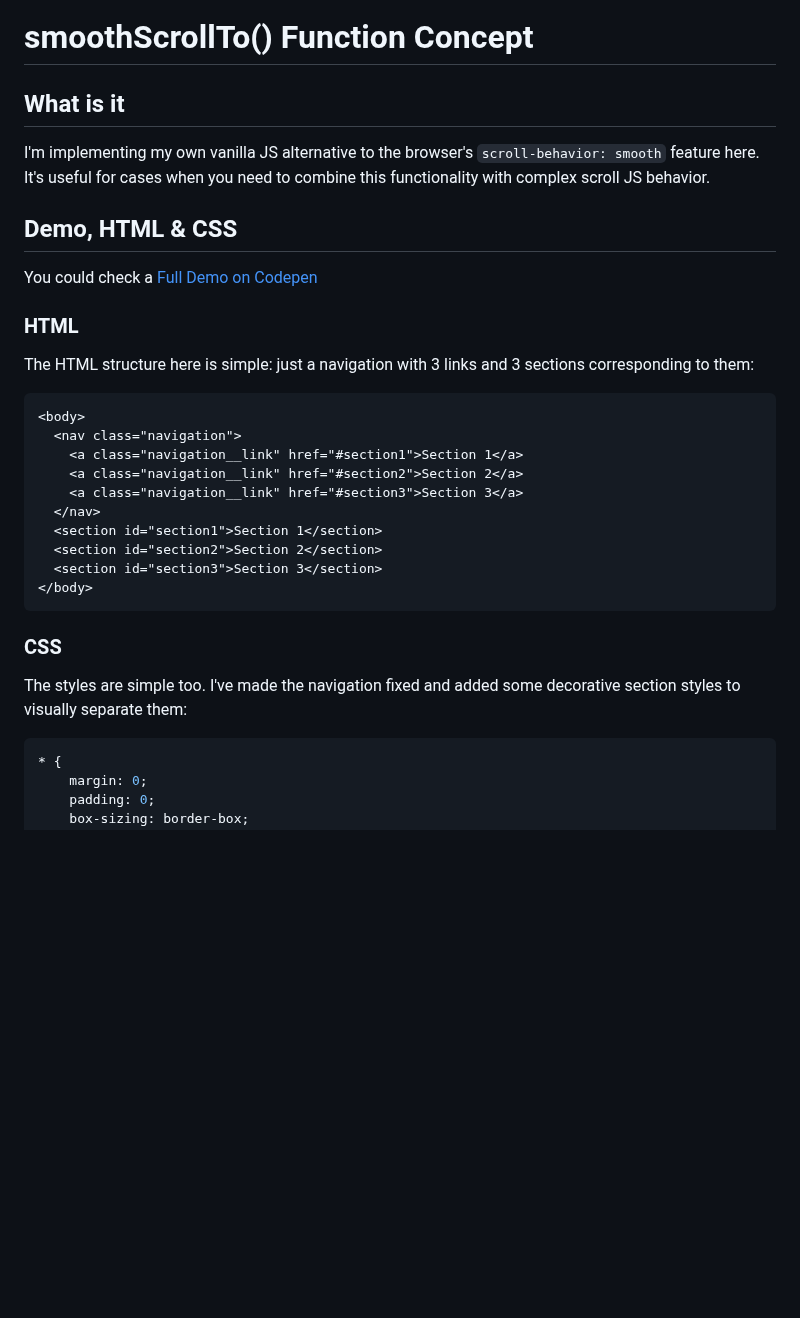
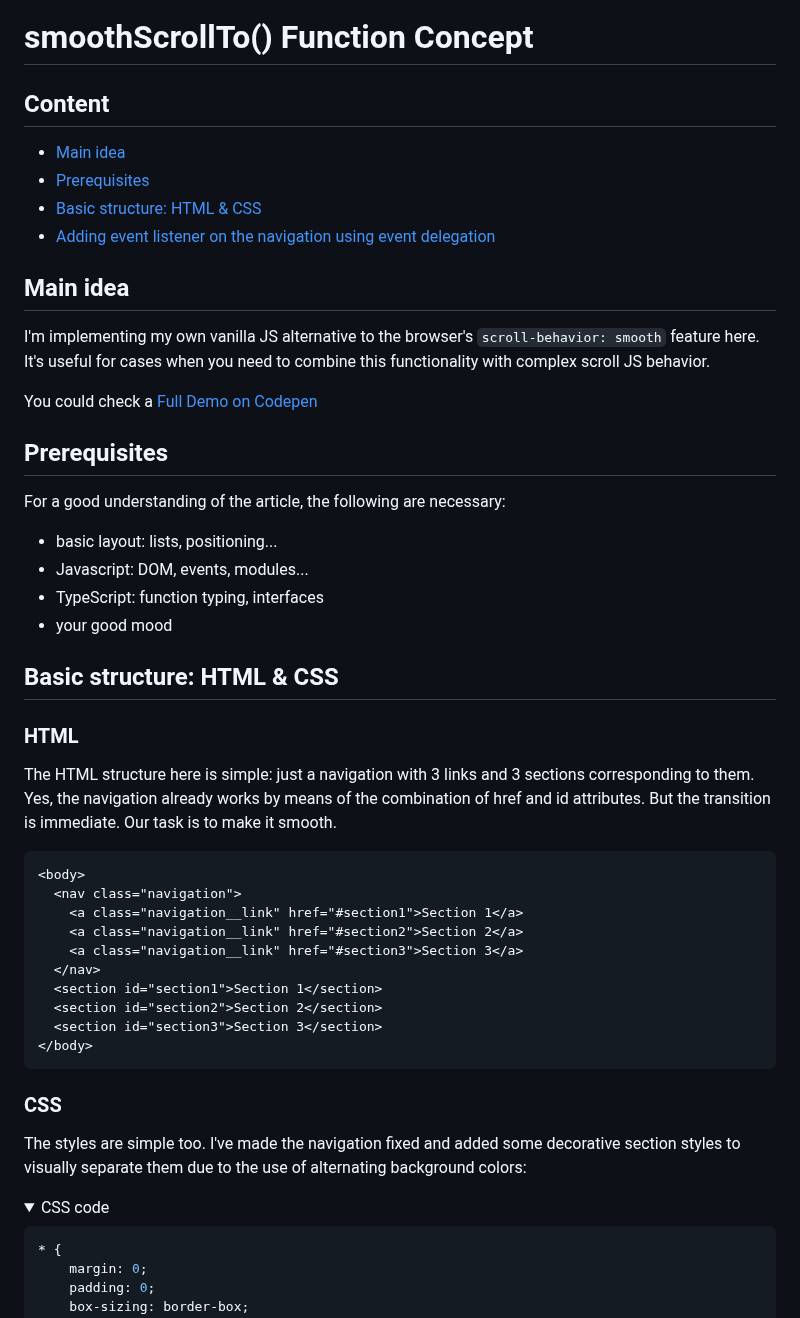
Before and after one commit to xfides/smoothScrollTo-concept, a Markdown page: README.md, the part around one of its changes. Drawn GitHub-style; folded sections open; blank space fills up the shorter version.

````diff
--- a/README.md
+++ b/README.md
@@ -1,16 +1,31 @@
 # smoothScrollTo() Function Concept
 
-## What is it
+## Content
+- [Main idea](#main-idea)
+- [Prerequisites](#prerequisites)
+- [Basic structure: HTML & CSS](#basic-structure:-html-&-css)
+- [Adding event listener on the navigation using event delegation](#adding-event-listener-on-the-navigation-using-event-delegation)
+
+## Main idea
 
 I'm implementing my own vanilla JS alternative to the browser's `scroll-behavior: smooth` feature here. It's useful for cases when you need to combine this functionality with complex scroll JS behavior.
 
-## Demo, HTML & CSS
+You could check a [Full Demo on Codepen](https://codepen.io/nat-davydova/full/QWZwOdb/5db409195086b5b1631055fbcb6c94e5)
 
-You could check a [Full Demo on Codepen](https://codepen.io/nat-davydova/full/QWZwOdb/5db409195086b5b1631055fbcb6c94e5)
+## Prerequisites
+
+For a good understanding of the article, the following are necessary:
+- basic layout: lists, positioning...
+- Javascript: DOM, events, modules...
+- TypeScript: function typing, interfaces
+- your good mood
+
+## Basic structure: HTML & CSS
 
 ### HTML
 
-The HTML structure here is simple: just a navigation with 3 links and 3 sections corresponding to them:
+The HTML structure here is simple: just a navigation with 3 links and 3 sections corresponding to them.
+Yes, the navigation already works by means of the combination of href and id attributes. But the transition is immediate. Our task is to make it smooth.
 
 ```html
 <body>
@@ -27,7 +42,10 @@ The HTML structure here is simple: just a navigation with 3 links and 3 sections
 
 ### CSS
 
-The styles are simple too. I've made the navigation fixed and added some decorative section styles to visually separate them:
+The styles are simple too. I've made the navigation fixed and added some decorative section styles to visually separate them due to the use of alternating background colors:
+
+<details>
+<summary>CSS code</summary>
 
 ```css
 * {
````
Also changed, not shown: other parts of README.md (+14 -23 lines).
